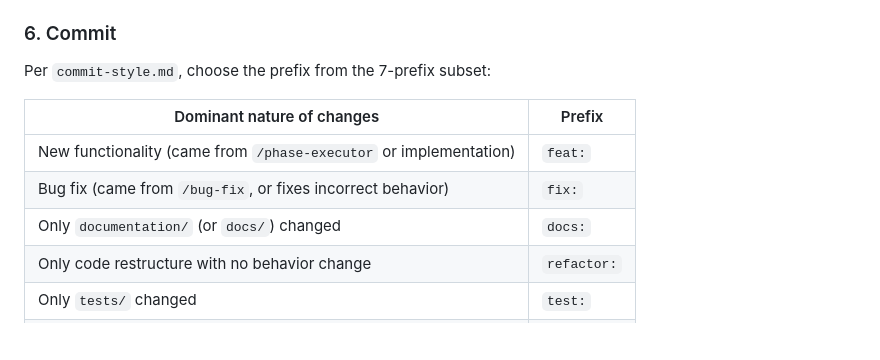
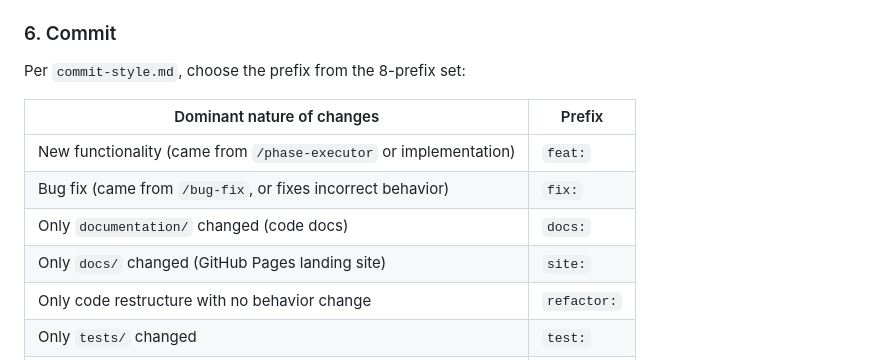
Before and after one commit to OilCoder/claude-project-base, a Markdown page: skills/checkpoint/SKILL.md, the part around the change. Rendered like a GitHub page; blank space fills up the shorter version.

```diff
--- a/skills/checkpoint/SKILL.md
+++ b/skills/checkpoint/SKILL.md
@@ -104,13 +104,14 @@ Apply the `/bitacora` rules:
 
 ### 6. Commit
 
-Per `commit-style.md`, choose the prefix from the 7-prefix subset:
+Per `commit-style.md`, choose the prefix from the 8-prefix set:
 
 | Dominant nature of changes | Prefix |
 |---|---|
 | New functionality (came from `/phase-executor` or implementation) | `feat:` |
 | Bug fix (came from `/bug-fix`, or fixes incorrect behavior) | `fix:` |
-| Only `documentation/` (or `docs/`) changed | `docs:` |
+| Only `documentation/` changed (code docs) | `docs:` |
+| Only `docs/` changed (GitHub Pages landing site) | `site:` |
 | Only code restructure with no behavior change | `refactor:` |
 | Only `tests/` changed | `test:` |
 | Performance improvement with benchmark | `perf:` |
```
Also changed, not shown: rules/commit-style.md (+24 -6 lines).
